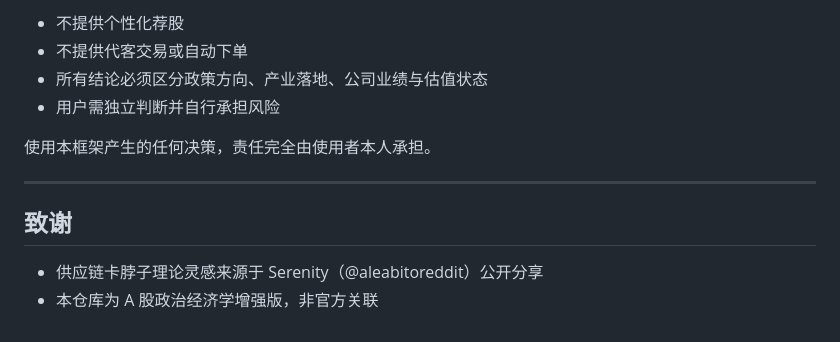
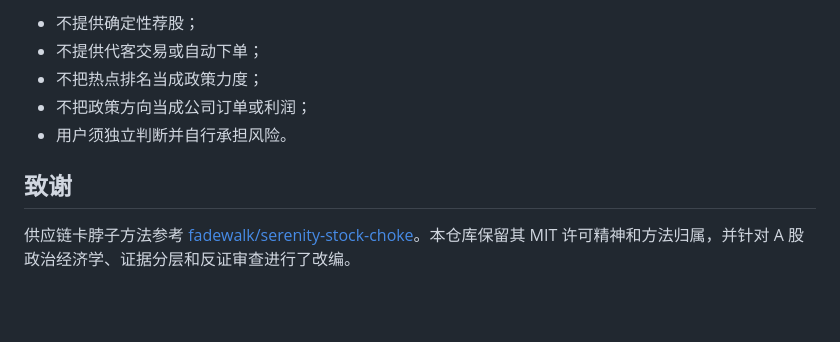
Before and after one commit to JamesDing78/political-economy-a-share-skill, a Markdown page: README.md, the part around one of its changes. GitHub-like rendering; blank space fills up the shorter version.

```diff
--- a/README.md
+++ b/README.md
@@ -107,14 +141,10 @@ A股政治经济学 + 供应链卡脖子研究 Skill。强制证据分层、反
 
-- 不提供个性化荐股
-- 不提供代客交易或自动下单
-- 所有结论必须区分政策方向、产业落地、公司业绩与估值状态
-- 用户需独立判断并自行承担风险
-
-使用本框架产生的任何决策，责任完全由使用者本人承担。
-
----
+- 不提供确定性荐股；
+- 不提供代客交易或自动下单；
+- 不把热点排名当成政策力度；
+- 不把政策方向当成公司订单或利润；
+- 用户须独立判断并自行承担风险。
 
 ## 致谢
 
-- 供应链卡脖子理论灵感来源于 Serenity（@aleabitoreddit）公开分享
-- 本仓库为 A 股政治经济学增强版，非官方关联
+供应链卡脖子方法参考 [fadewalk/serenity-stock-choke](https://github.com/fadewalk/serenity-stock-choke)。本仓库保留其 MIT 许可精神和方法归属，并针对 A 股政治经济学、证据分层和反证审查进行了改编。
```
Also changed, not shown: other parts of README.md (+109 -75 lines).
